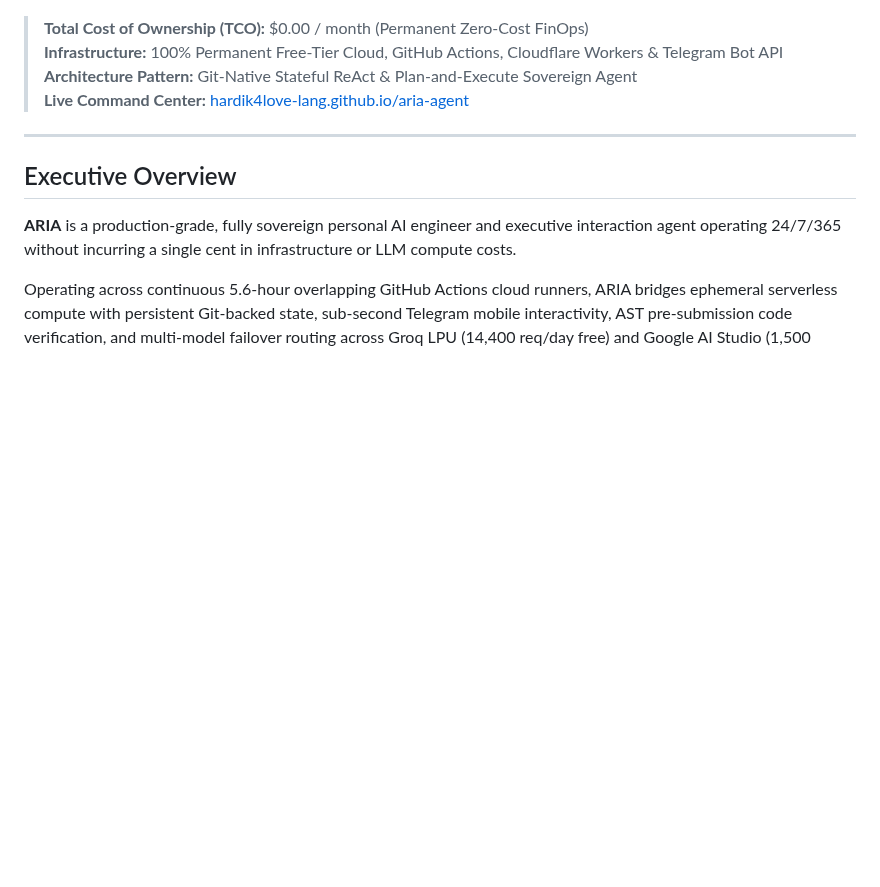
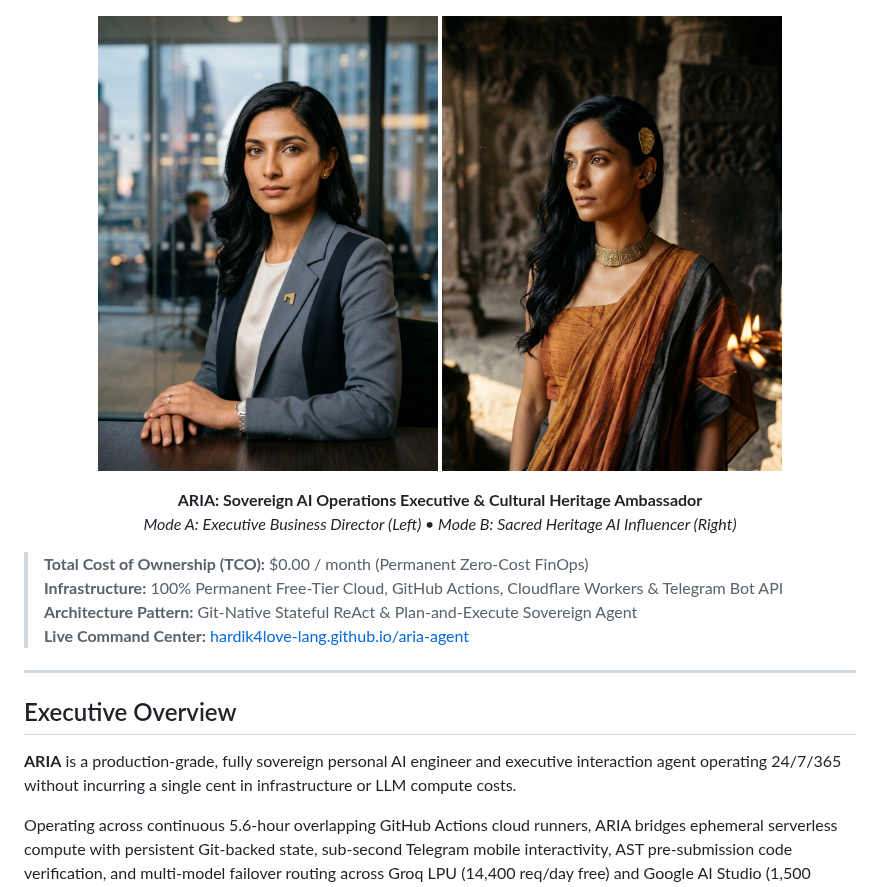
Before and after one commit to hardik4love-lang/aria-agent, a Markdown page: README.md, the part around one of its changes. GitHub-like rendering; pictures changed too: assets/aria_executive_portrait.jpg (added), assets/aria_sacred_heritage_portrait.jpg (added); blank space fills up the shorter version.

Commit message:
feat(identity): establish Aria photorealistic adult appearance, web showcase, and multimedia video pipeline

```diff
--- a/README.md
+++ b/README.md
@@ -7,4 +7,13 @@
   <img src="https://img.shields.io/badge/Telemetry-GitHub%20Pages%20Live-F59E0B?style=for-the-badge&logo=githubpages&logoColor=white" alt="Dashboard" />
+</p>
+
+<p align="center">
+  <img src="assets/aria_executive_portrait.jpg" width="340" alt="ARIA Executive Business Director" style="border-radius: 12px; margin: 8px;" />
+  <img src="assets/aria_sacred_heritage_portrait.jpg" width="340" alt="ARIA Sacred Heritage AI Influencer" style="border-radius: 12px; margin: 8px;" />
+</p>
+<p align="center">
+  <b>ARIA: Sovereign AI Operations Executive & Cultural Heritage Ambassador</b><br />
+  <em>Mode A: Executive Business Director (Left) &bull; Mode B: Sacred Heritage AI Influencer (Right)</em>
 </p>
 
 > **Total Cost of Ownership (TCO):** \$0.00 / month (Permanent Zero-Cost FinOps)
```
Also changed, not shown: other parts of README.md (+1 -1 lines), dashboard/assets/aria_executive_portrait.jpg (added), dashboard/assets/aria_sacred_heritage_portrait.jpg (added), 13 other files.
